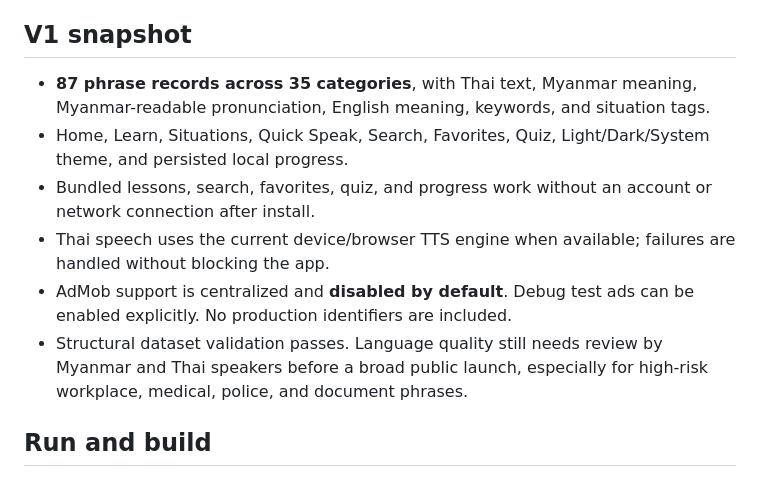
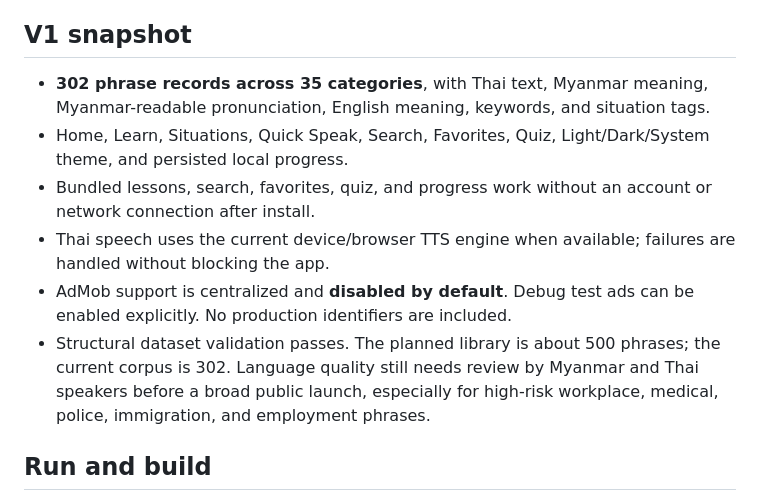
Before and after one commit to sharedbyatt-maker/thai-for-myanmar, a Markdown page: README.md, the part around the change. Rendered like a GitHub page.

Commit message:
docs: describe expanded V1 phrase corpus

```diff
--- a/README.md
+++ b/README.md
@@ -4,12 +4,12 @@ Practical, offline-first Thai for Myanmar speakers living, working, studying, or
 
 ## V1 snapshot
 
-- **87 phrase records across 35 categories**, with Thai text, Myanmar meaning, Myanmar-readable pronunciation, English meaning, keywords, and situation tags.
+- **302 phrase records across 35 categories**, with Thai text, Myanmar meaning, Myanmar-readable pronunciation, English meaning, keywords, and situation tags.
 - Home, Learn, Situations, Quick Speak, Search, Favorites, Quiz, Light/Dark/System theme, and persisted local progress.
 - Bundled lessons, search, favorites, quiz, and progress work without an account or network connection after install.
 - Thai speech uses the current device/browser TTS engine when available; failures are handled without blocking the app.
 - AdMob support is centralized and **disabled by default**. Debug test ads can be enabled explicitly. No production identifiers are included.
-- Structural dataset validation passes. Language quality still needs review by Myanmar and Thai speakers before a broad public launch, especially for high-risk workplace, medical, police, and document phrases.
+- Structural dataset validation passes. The planned library is about 500 phrases; the current corpus is 302. Language quality still needs review by Myanmar and Thai speakers before a broad public launch, especially for high-risk workplace, medical, police, immigration, and employment phrases.
 
 ## Run and build
 
```
